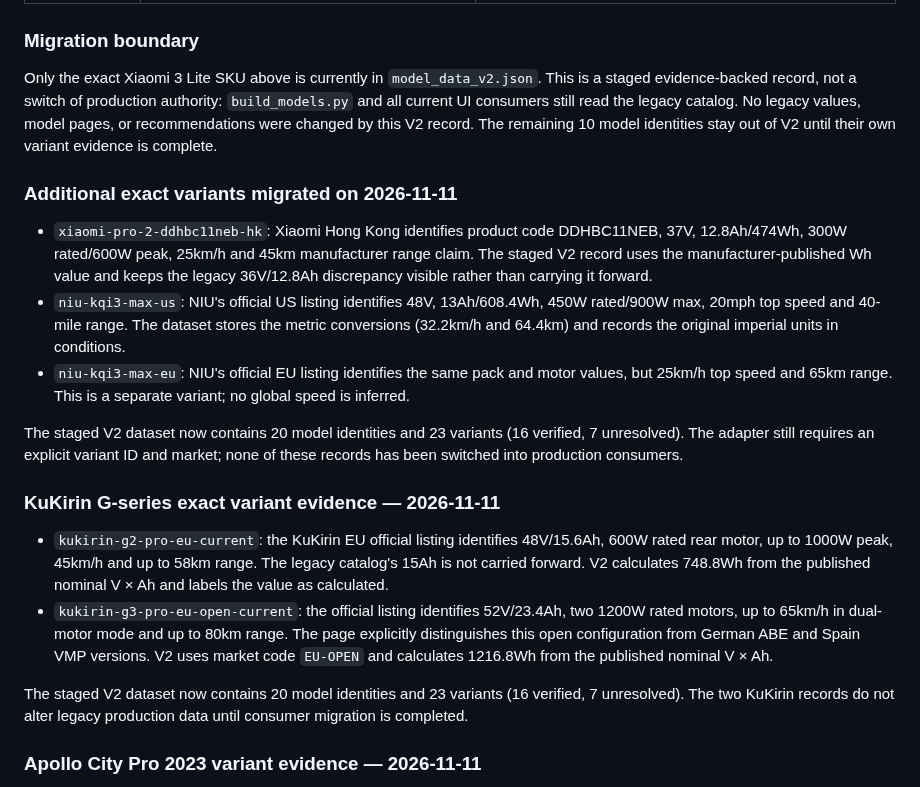
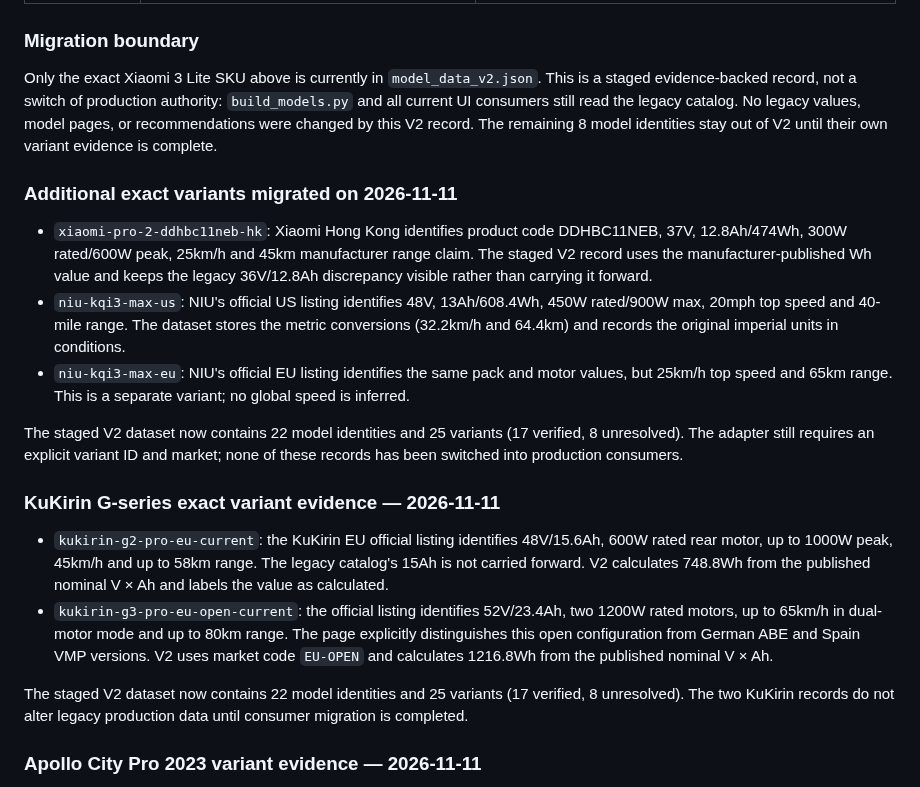
Before and after one commit to rikobn10-cyber/voltride, a Markdown page: docs/CANONICAL_MODEL_SOURCE_AUDIT_MATRIX_2026-11-10.md, the part around the change. Drawn GitHub-style.

Commit message:
docs: update source audit counts for INOKIM and VSETT additions

```diff
--- a/docs/CANONICAL_MODEL_SOURCE_AUDIT_MATRIX_2026-11-10.md
+++ b/docs/CANONICAL_MODEL_SOURCE_AUDIT_MATRIX_2026-11-10.md
@@ -107,7 +107,7 @@ The following first-party pages were rechecked on 2026-11-11. Findings are recor
 
 ### Migration boundary
 
-Only the exact Xiaomi 3 Lite SKU above is currently in `model_data_v2.json`. This is a staged evidence-backed record, not a switch of production authority: `build_models.py` and all current UI consumers still read the legacy catalog. No legacy values, model pages, or recommendations were changed by this V2 record. The remaining 10 model identities stay out of V2 until their own variant evidence is complete.
+Only the exact Xiaomi 3 Lite SKU above is currently in `model_data_v2.json`. This is a staged evidence-backed record, not a switch of production authority: `build_models.py` and all current UI consumers still read the legacy catalog. No legacy values, model pages, or recommendations were changed by this V2 record. The remaining 8 model identities stay out of V2 until their own variant evidence is complete.
 
 
 ### Additional exact variants migrated on 2026-11-11
@@ -116,7 +116,7 @@ Only the exact Xiaomi 3 Lite SKU above is currently in `model_data_v2.json`. Thi
 - `niu-kqi3-max-us`: NIU's official US listing identifies 48V, 13Ah/608.4Wh, 450W rated/900W max, 20mph top speed and 40-mile range. The dataset stores the metric conversions (32.2km/h and 64.4km) and records the original imperial units in conditions.
 - `niu-kqi3-max-eu`: NIU's official EU listing identifies the same pack and motor values, but 25km/h top speed and 65km range. This is a separate variant; no global speed is inferred.
 
-The staged V2 dataset now contains 20 model identities and 23 variants (16 verified, 7 unresolved). The adapter still requires an explicit variant ID and market; none of these records has been switched into production consumers.
+The staged V2 dataset now contains 22 model identities and 25 variants (17 verified, 8 unresolved). The adapter still requires an explicit variant ID and market; none of these records has been switched into production consumers.
 
 
 ### KuKirin G-series exact variant evidence — 2026-11-11
@@ -124,7 +124,7 @@ The staged V2 dataset now contains 20 model identities and 23 variants (16 verif
 - `kukirin-g2-pro-eu-current`: the KuKirin EU official listing identifies 48V/15.6Ah, 600W rated rear motor, up to 1000W peak, 45km/h and up to 58km range. The legacy catalog's 15Ah is not carried forward. V2 calculates 748.8Wh from the published nominal V × Ah and labels the value as calculated.
 - `kukirin-g3-pro-eu-open-current`: the official listing identifies 52V/23.4Ah, two 1200W rated motors, up to 65km/h in dual-motor mode and up to 80km range. The page explicitly distinguishes this open configuration from German ABE and Spain VMP versions. V2 uses market code `EU-OPEN` and calculates 1216.8Wh from the published nominal V × Ah.
 
-The staged V2 dataset now contains 20 model identities and 23 variants (16 verified, 7 unresolved). The two KuKirin records do not alter legacy production data until consumer migration is completed.
+The staged V2 dataset now contains 22 model identities and 25 variants (17 verified, 8 unresolved). The two KuKirin records do not alter legacy production data until consumer migration is completed.
 
 
 ### Apollo City Pro 2023 variant evidence — 2026-11-11
```
